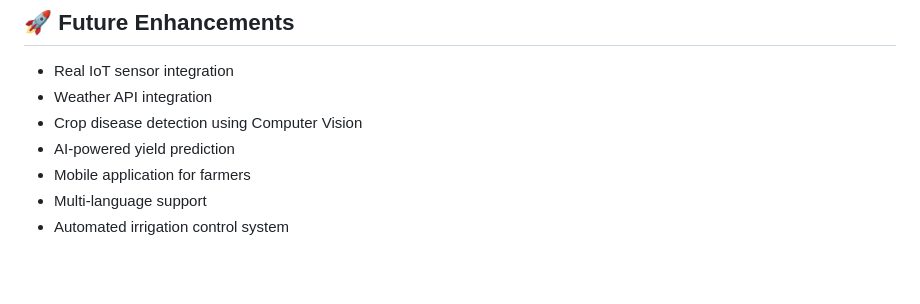
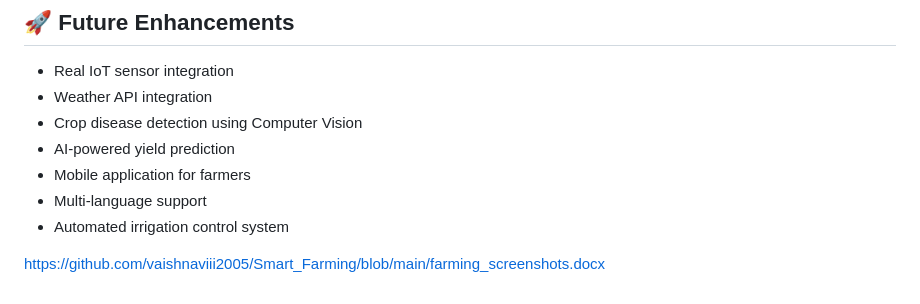
Before and after one commit to vaishnaviii2005/Smart_Farming, a Markdown page: README.md, the part around the change. GitHub-like rendering; blank space fills up the shorter version.

```diff
--- a/README.md
+++ b/README.md
@@ -212,3 +212,5 @@ This project contributes to:
 * Mobile application for farmers
 * Multi-language support
 * Automated irrigation control system
+
+https://github.com/vaishnaviii2005/Smart_Farming/blob/main/farming_screenshots.docx
```
